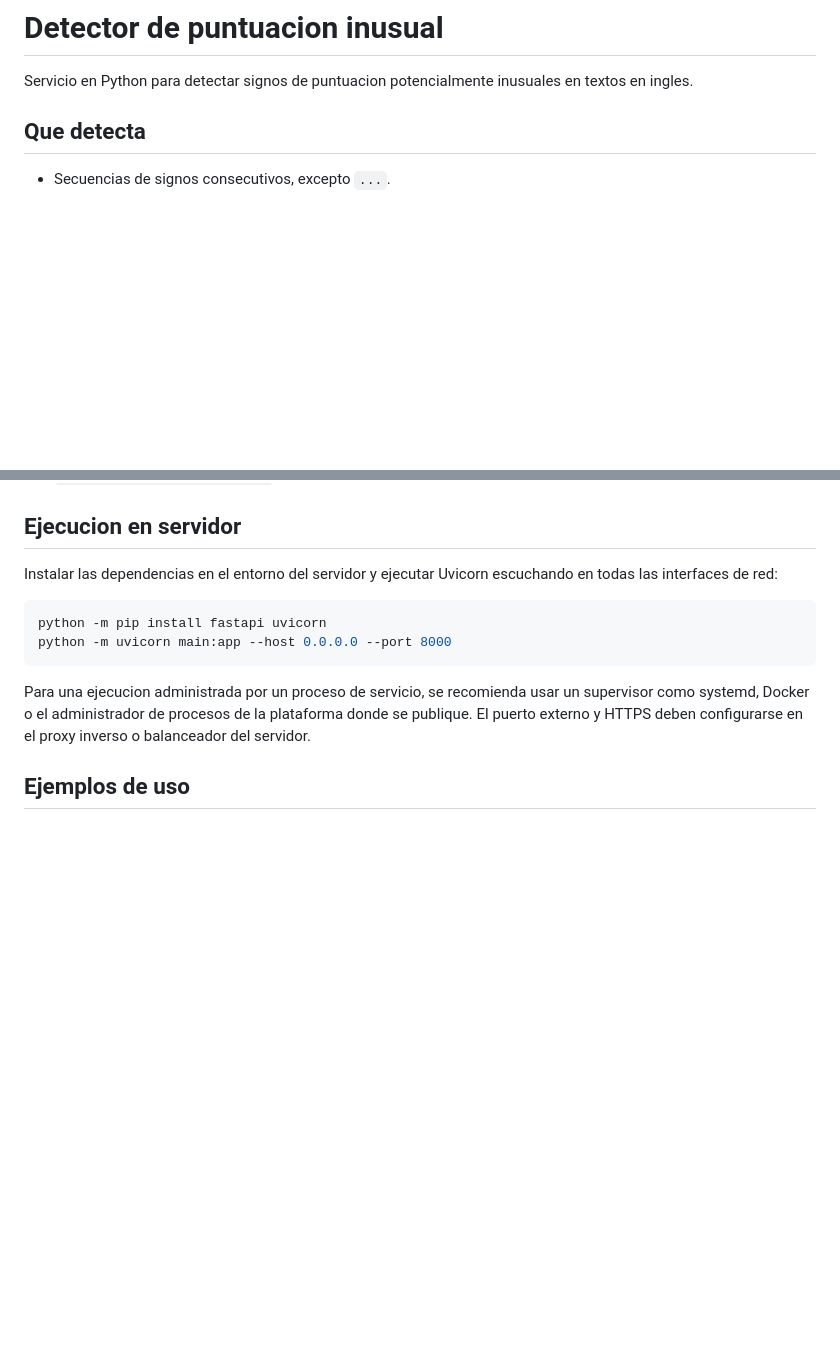
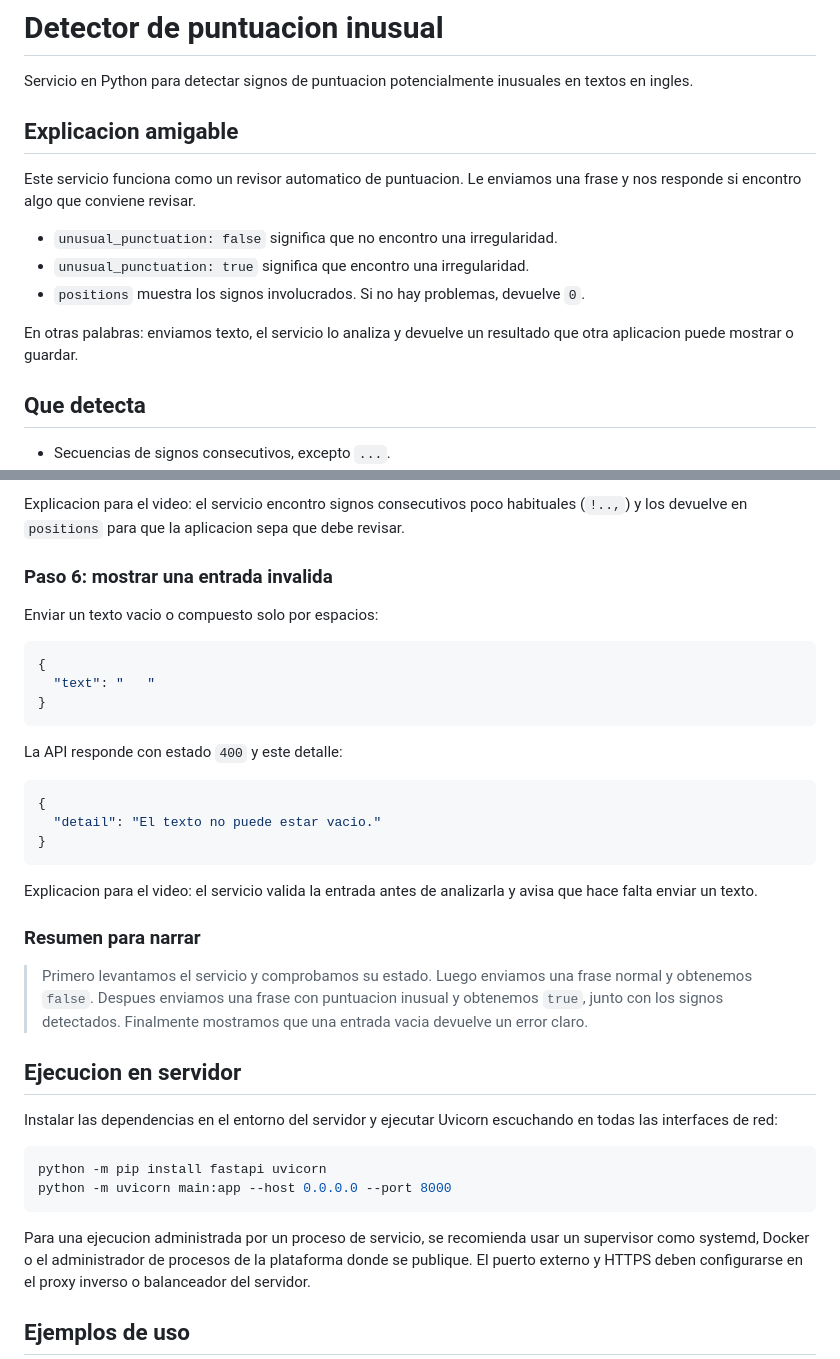
Before and after one commit to reqwithnlp-dotcom/Uso-de-NLP-AI-y-LLMs-a-textos-semiestructurados-para-mejorar-la-calidad-y-extraer-informacion, a Markdown page: deteccion_puntuacion_inusual/README.md, 2 parts joined by grey strips. GitHub-like rendering; blank space fills up the shorter version.

Commit message:
Add friendly video walkthrough for punctuation service

````diff
--- a/deteccion_puntuacion_inusual/README.md
+++ b/deteccion_puntuacion_inusual/README.md
@@ -1,6 +1,18 @@
 # Detector de puntuacion inusual
 
 Servicio en Python para detectar signos de puntuacion potencialmente inusuales en textos en ingles.
+
+## Explicacion amigable
+
+Este servicio funciona como un revisor automatico de puntuacion. Le enviamos
+una frase y nos responde si encontro algo que conviene revisar.
+
+- `unusual_punctuation: false` significa que no encontro una irregularidad.
+- `unusual_punctuation: true` significa que encontro una irregularidad.
+- `positions` muestra los signos involucrados. Si no hay problemas, devuelve `0`.
+
+En otras palabras: enviamos texto, el servicio lo analiza y devuelve un
+resultado que otra aplicacion puede mostrar o guardar.
 
 ## Que detecta
 
@@ -98,3 +197,35 @@ interactiva queda disponible en:
+Explicacion para el video: el servicio encontro signos consecutivos poco
+habituales (`!..,`) y los devuelve en `positions` para que la aplicacion sepa
+que debe revisar.
+
+### Paso 6: mostrar una entrada invalida
+
+Enviar un texto vacio o compuesto solo por espacios:
+
+```json
+{
+  "text": "   "
+}
+```
+
+La API responde con estado `400` y este detalle:
+
+```json
+{
+  "detail": "El texto no puede estar vacio."
+}
+```
+
+Explicacion para el video: el servicio valida la entrada antes de analizarla
+y avisa que hace falta enviar un texto.
+
+### Resumen para narrar
+
+> Primero levantamos el servicio y comprobamos su estado. Luego enviamos una
+> frase normal y obtenemos `false`. Despues enviamos una frase con puntuacion
+> inusual y obtenemos `true`, junto con los signos detectados. Finalmente
+> mostramos que una entrada vacia devuelve un error claro.
+
 ## Ejecucion en servidor
 
 Instalar las dependencias en el entorno del servidor y ejecutar Uvicorn
````
Also changed, not shown: other parts of deteccion_puntuacion_inusual/README.md (+87 -0 lines).
